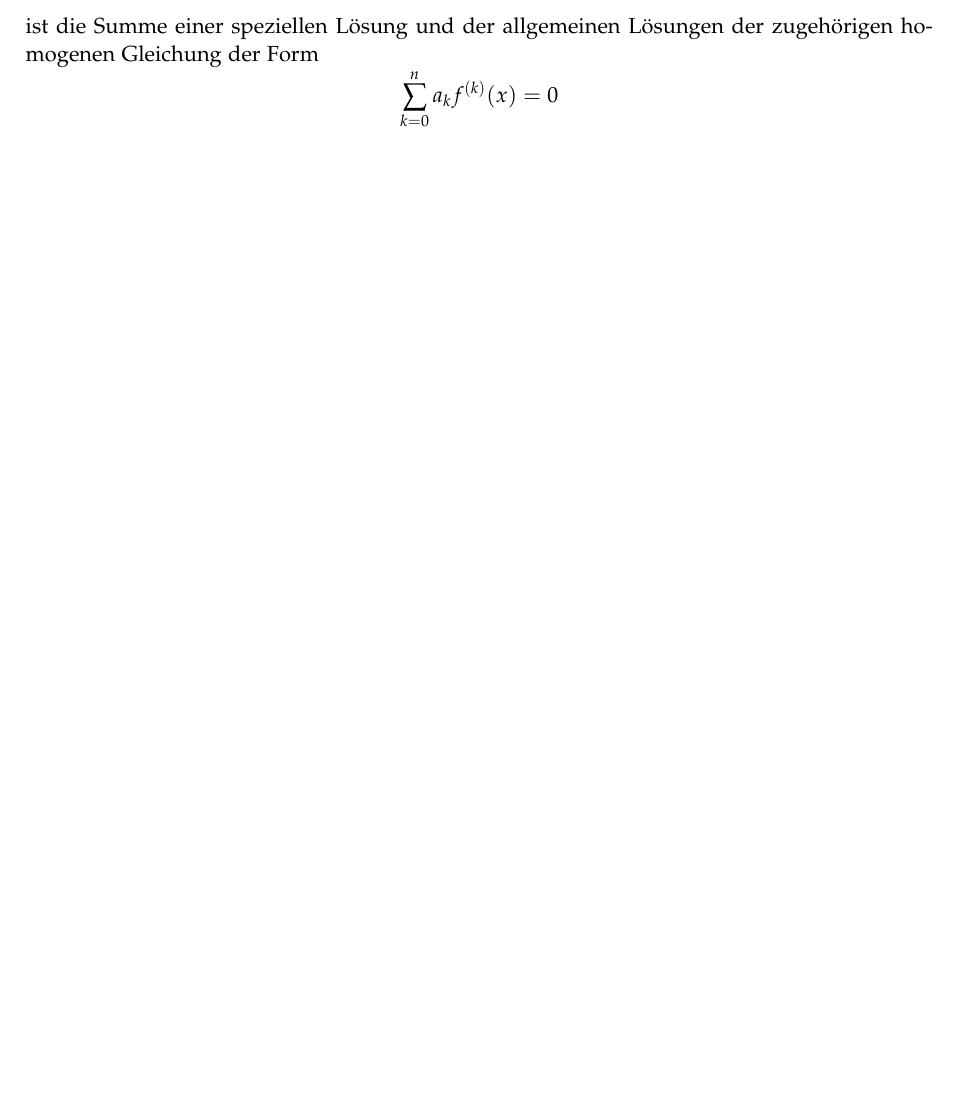
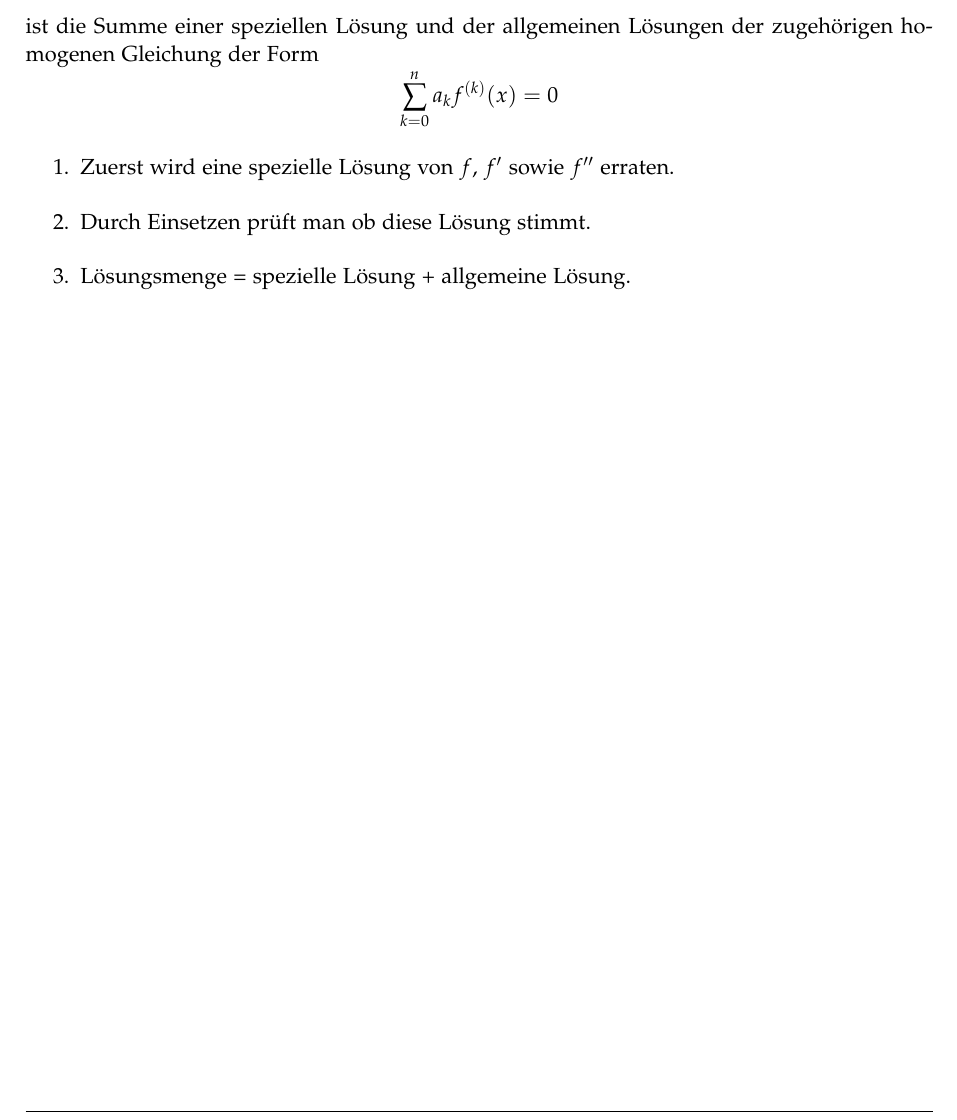
Before and after one commit to emanuelduss/HSR_An2I_Zusammenfassung, a LaTeX document (An2I.tex, which reads content.tex): part of page 15 of 16, cut so that both start at the same text, the shorter picture padded with empty space. Compiled offline with pdfLaTeX; a LaTeX package or settings file that is missing is left out.

Commit message:
Lösungsweg inhomogene lineare Differenzialgleichung

```diff
--- a/content.tex
+++ b/content.tex
@@ -369,6 +369,12 @@ für
 ist die Summe einer speziellen Lösung  und  der allgemeinen
 Lösungen der zugehörigen homogenen Gleichung der Form
 \[ \sum_{k=0}^{n} a_{k}f^{(k)}(x) = 0 \]
+\begin{enumerate}
+  \item Zuerst wird eine spezielle Lösung von $f$, $f'$ sowie $f''$
+    erraten.
+  \item Durch Einsetzen prüft man ob diese Lösung stimmt.
+  \item Lösungsmenge = spezielle Lösung + allgemeine Lösung.
+\end{enumerate}
 
 %%%%%%%%%%%%%%%%%%%%%%%%%%%%%%%%%%%%%%%%%%%%%%%%%%%%%%%%%%%%%%%%%%%%%%%%
 \section{Anhang}
```
